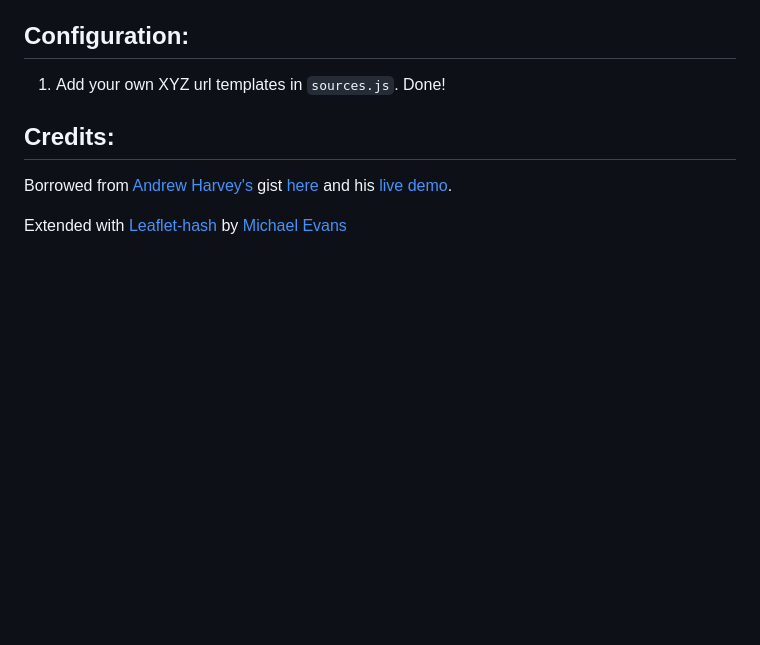
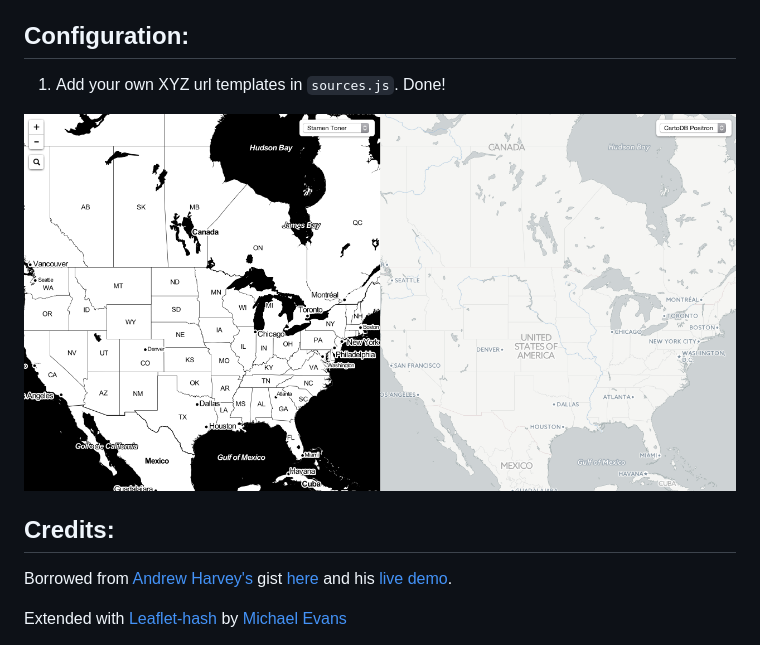
Before and after one commit to stamen/side-by-side, a Markdown page: README.md, the part around the change. Rendered like a GitHub page; pictures changed too: screenshot.png (added); blank space fills up the shorter version.

Commit message:
add screenshot

```diff
--- a/README.md
+++ b/README.md
@@ -6,6 +6,8 @@ Yet another side-by-side Leaflet viewer.
 
 1. Add your own XYZ url templates in `sources.js`. Done!
 
+![screenshot](screenshot.png)
+
 ## Credits:
 
 Borrowed from [Andrew Harvey's](http://tianjara.net) gist [here](https://gist.github.com/andrewharvey/1194714) and his [live demo](http://tianjara.net/leaflet-side-by-side.html).
```
